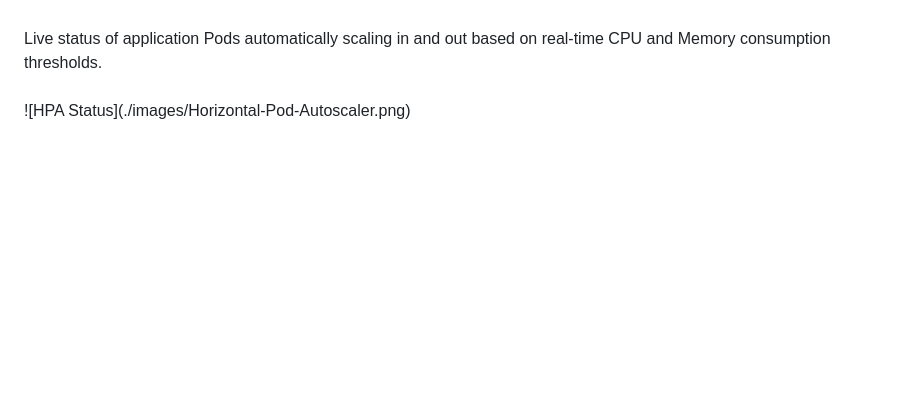
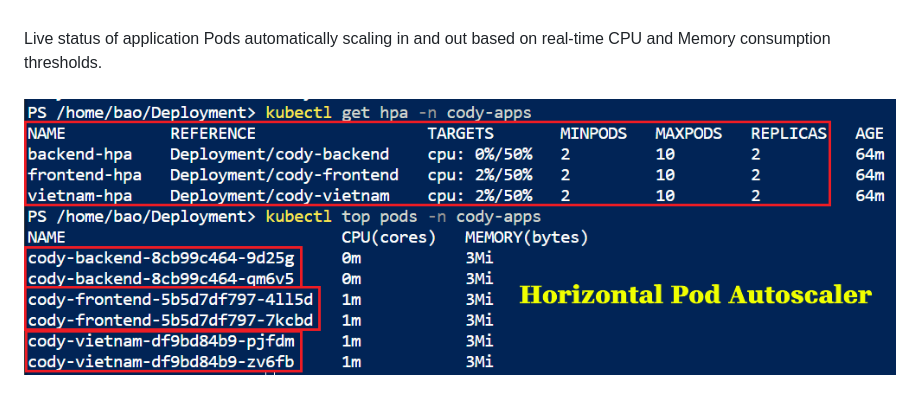
Before and after one commit to cody3010/nhanbaoanh-portfolio, a Markdown page: README.md, the part around one of its changes. Drawn GitHub-style; folded sections open; blank space fills up the shorter version.

```diff
--- a/README.md
+++ b/README.md
@@ -97,5 +108,7 @@ Portal interface showcasing the precise configuration of automated Allow/Deny se
 <br>
 Live status of application Pods automatically scaling in and out based on real-time CPU and Memory consumption thresholds.
 <br><br>
-![HPA Status](./images/Horizontal-Pod-Autoscaler.png)
+
+![HPA Status](Images/Horizontal-Pod-Autoscaler.png)
+
 </details>
```
Also changed, not shown: other parts of README.md (+13 -2 lines).
